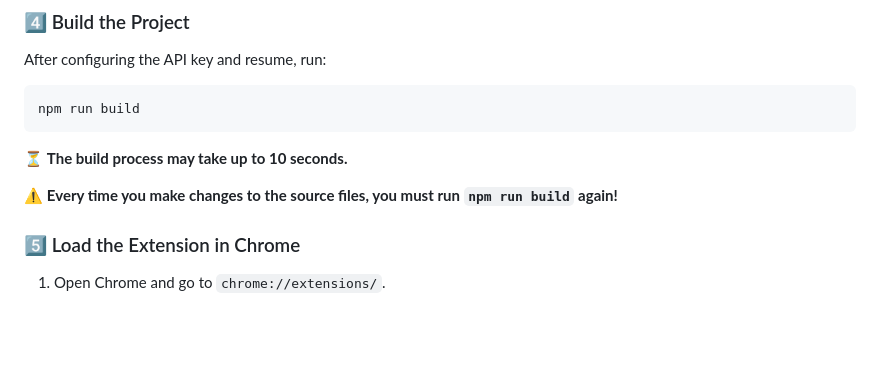
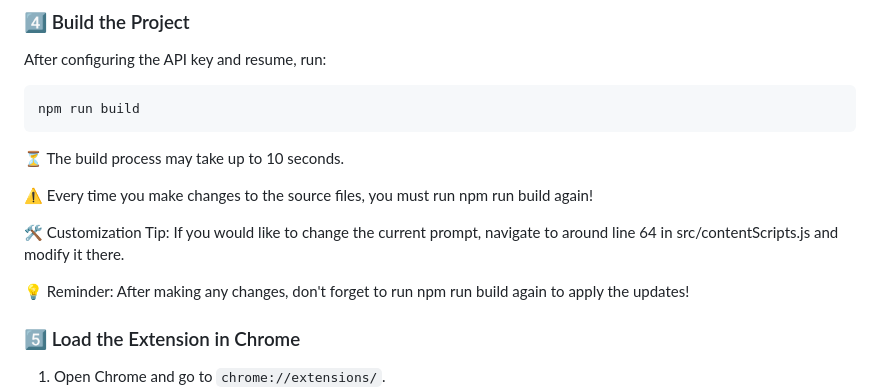
Before and after one commit to Neel49/Simplify-Cover-Letter-Generator, a Markdown page: README.md, the part around the change. Drawn GitHub-style; blank space fills up the shorter version.

````diff
--- a/README.md
+++ b/README.md
@@ -53,9 +53,14 @@ After configuring the API key and resume, run:
 npm run build
 ```
 
-⏳ **The build process may take up to 10 seconds.**
+⏳ The build process may take up to 10 seconds.
 
-⚠️ **Every time you make changes to the source files, you must run `npm run build` again!**
+⚠️ Every time you make changes to the source files, you must run npm run build again!
+
+🛠 Customization Tip:
+If you would like to change the current prompt, navigate to around line 64 in src/contentScripts.js and modify it there.
+
+💡 Reminder: After making any changes, don't forget to run npm run build again to apply the updates!
 
 ### 5️⃣ Load the Extension in Chrome
 
````
